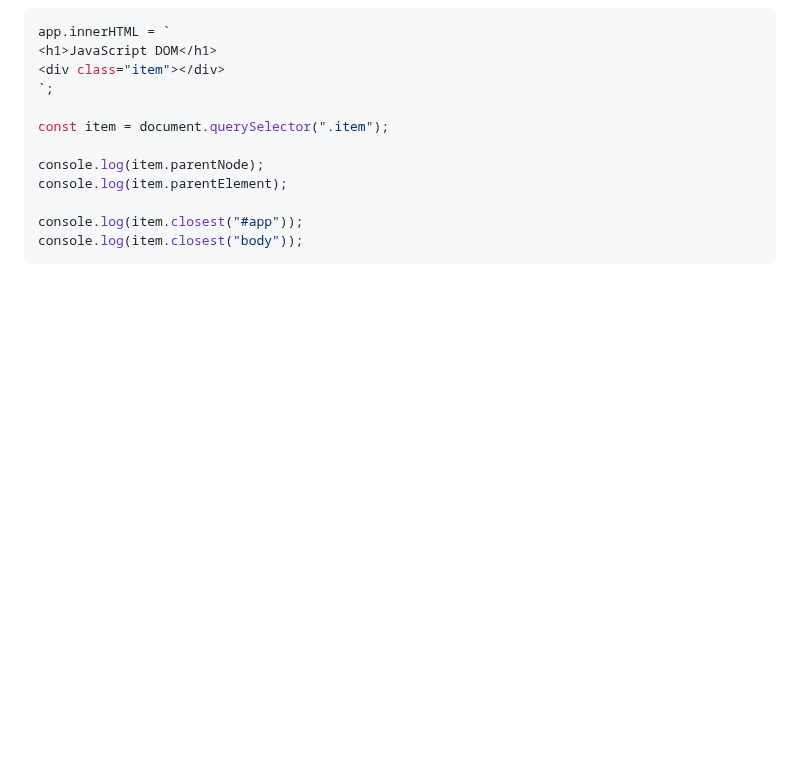
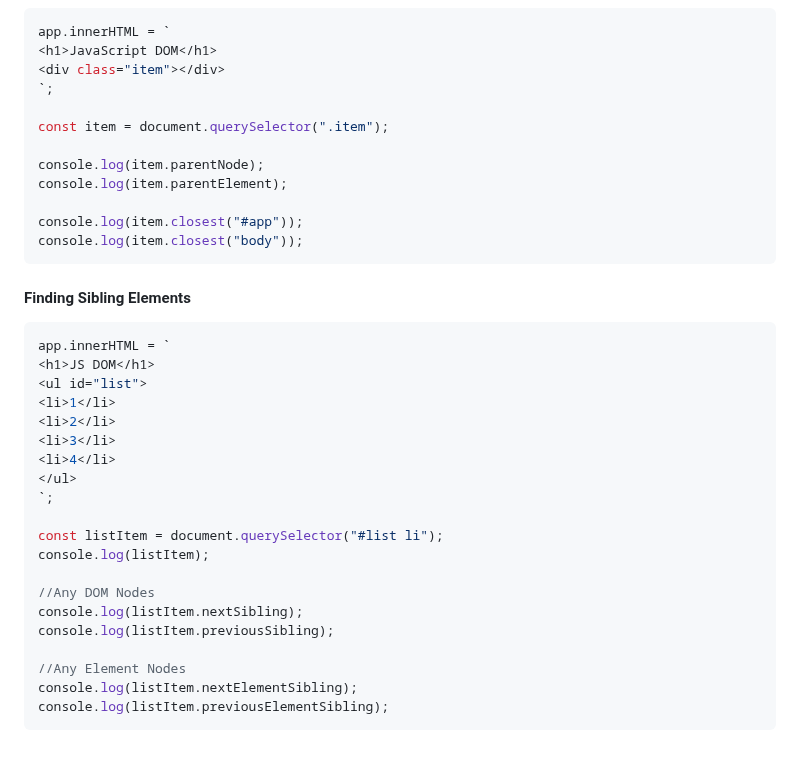
Before and after one commit to Akash52/awesome-javascript-concepts, a Markdown page: javascript-dom-project/README.md, the part around the change. GitHub-like rendering; blank space fills up the shorter version.

Commit message:
Finding Sibling Elements

````diff
--- a/javascript-dom-project/README.md
+++ b/javascript-dom-project/README.md
@@ -413,3 +413,28 @@ console.log(item.parentElement);
 console.log(item.closest("#app"));
 console.log(item.closest("body"));
 ```
+
+#### Finding Sibling Elements
+
+```js
+app.innerHTML = `
+<h1>JS DOM</h1>
+<ul id="list">
+<li>1</li>
+<li>2</li>
+<li>3</li>
+<li>4</li>
+</ul>
+`;
+
+const listItem = document.querySelector("#list li");
+console.log(listItem);
+
+//Any DOM Nodes
+console.log(listItem.nextSibling);
+console.log(listItem.previousSibling);
+
+//Any Element Nodes
+console.log(listItem.nextElementSibling);
+console.log(listItem.previousElementSibling);
+```
````
